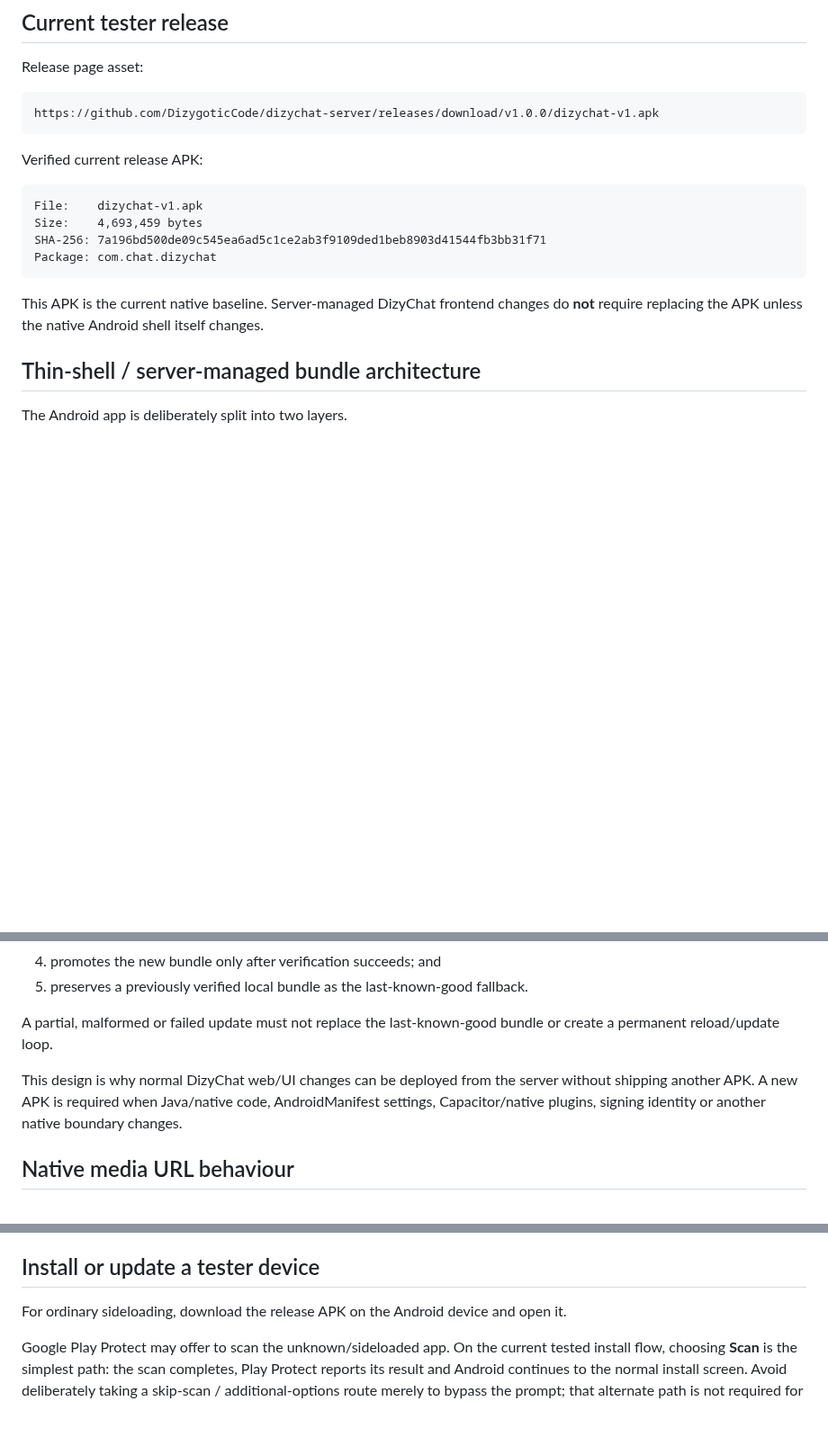
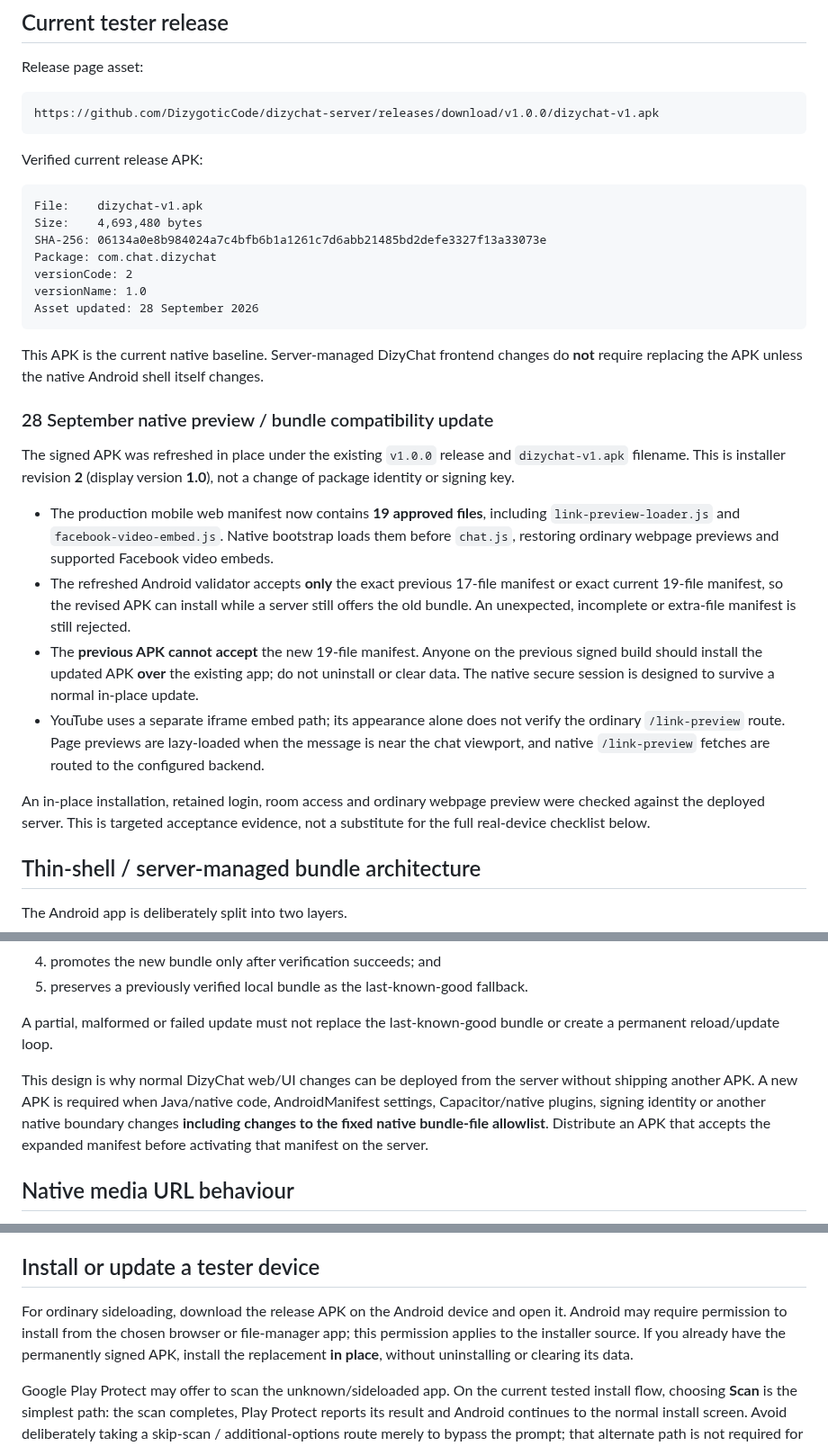
Before and after one commit to DizygoticCode/dizychat-server, a Markdown page: docs/android-private-apk.md, 3 parts joined by grey strips. Shown at 90% size. Rendered like a GitHub page; blank space fills up the shorter version.

Commit message:
docs: refresh docs/android-private-apk.md for signed native preview rollout

````diff
--- a/docs/android-private-apk.md
+++ b/docs/android-private-apk.md
@@ -24,12 +24,26 @@ Verified current release APK:
 
 ```text
 File:    dizychat-v1.apk
-Size:    4,693,459 bytes
-SHA-256: 7a196bd500de09c545ea6ad5c1ce2ab3f9109ded1beb8903d41544fb3bb31f71
+Size:    4,693,480 bytes
+SHA-256: 06134a0e8b984024a7c4bfb6b1a1261c7d6abb21485bd2defe3327f13a33073e
 Package: com.chat.dizychat
+versionCode: 2
+versionName: 1.0
+Asset updated: 28 September 2026
 ```
 
 This APK is the current native baseline. Server-managed DizyChat frontend changes do **not** require replacing the APK unless the native Android shell itself changes.
+
+### 28 September native preview / bundle compatibility update
+
+The signed APK was refreshed in place under the existing `v1.0.0` release and `dizychat-v1.apk` filename. This is installer revision **2** (display version **1.0**), not a change of package identity or signing key.
+
+- The production mobile web manifest now contains **19 approved files**, including `link-preview-loader.js` and `facebook-video-embed.js`. Native bootstrap loads them before `chat.js`, restoring ordinary webpage previews and supported Facebook video embeds.
+- The refreshed Android validator accepts **only** the exact previous 17-file manifest or exact current 19-file manifest, so the revised APK can install while a server still offers the old bundle. An unexpected, incomplete or extra-file manifest is still rejected.
+- The **previous APK cannot accept** the new 19-file manifest. Anyone on the previous signed build should install the updated APK **over** the existing app; do not uninstall or clear data. The native secure session is designed to survive a normal in-place update.
+- YouTube uses a separate iframe embed path; its appearance alone does not verify the ordinary `/link-preview` route. Page previews are lazy-loaded when the message is near the chat viewport, and native `/link-preview` fetches are routed to the configured backend.
+
+An in-place installation, retained login, room access and ordinary webpage preview were checked against the deployed server. This is targeted acceptance evidence, not a substitute for the full real-device checklist below.
 
 ## Thin-shell / server-managed bundle architecture
 
@@ -61,7 +75,7 @@ The production DizyChat server exposes a manifest plus the declared frontend ass
 
 A partial, malformed or failed update must not replace the last-known-good bundle or create a permanent reload/update loop.
 
-This design is why normal DizyChat web/UI changes can be deployed from the server without shipping another APK. A new APK is required when Java/native code, AndroidManifest settings, Capacitor/native plugins, signing identity or another native boundary changes.
+This design is why normal DizyChat web/UI changes can be deployed from the server without shipping another APK. A new APK is required when Java/native code, AndroidManifest settings, Capacitor/native plugins, signing identity or another native boundary changes **including changes to the fixed native bundle-file allowlist**. Distribute an APK that accepts the expanded manifest before activating that manifest on the server.
 
 ## Native media URL behaviour
 
@@ -195,7 +209,7 @@ Verify the package/signature before distributing any locally built release.
 
 ## Install or update a tester device
 
-For ordinary sideloading, download the release APK on the Android device and open it.
+For ordinary sideloading, download the release APK on the Android device and open it. Android may require permission to install from the chosen browser or file-manager app; this permission applies to the installer source. If you already have the permanently signed APK, install the replacement **in place**, without uninstalling or clearing its data.
 
 Google Play Protect may offer to scan the unknown/sideloaded app. On the current tested install flow, choosing **Scan** is the simplest path: the scan completes, Play Protect reports its result and Android continues to the normal install screen. Avoid deliberately taking a skip-scan / additional-options route merely to bypass the prompt; that alternate path is not required for the current signed release.
 
````
Also changed, not shown: other parts of docs/android-private-apk.md (+3 -0 lines).
